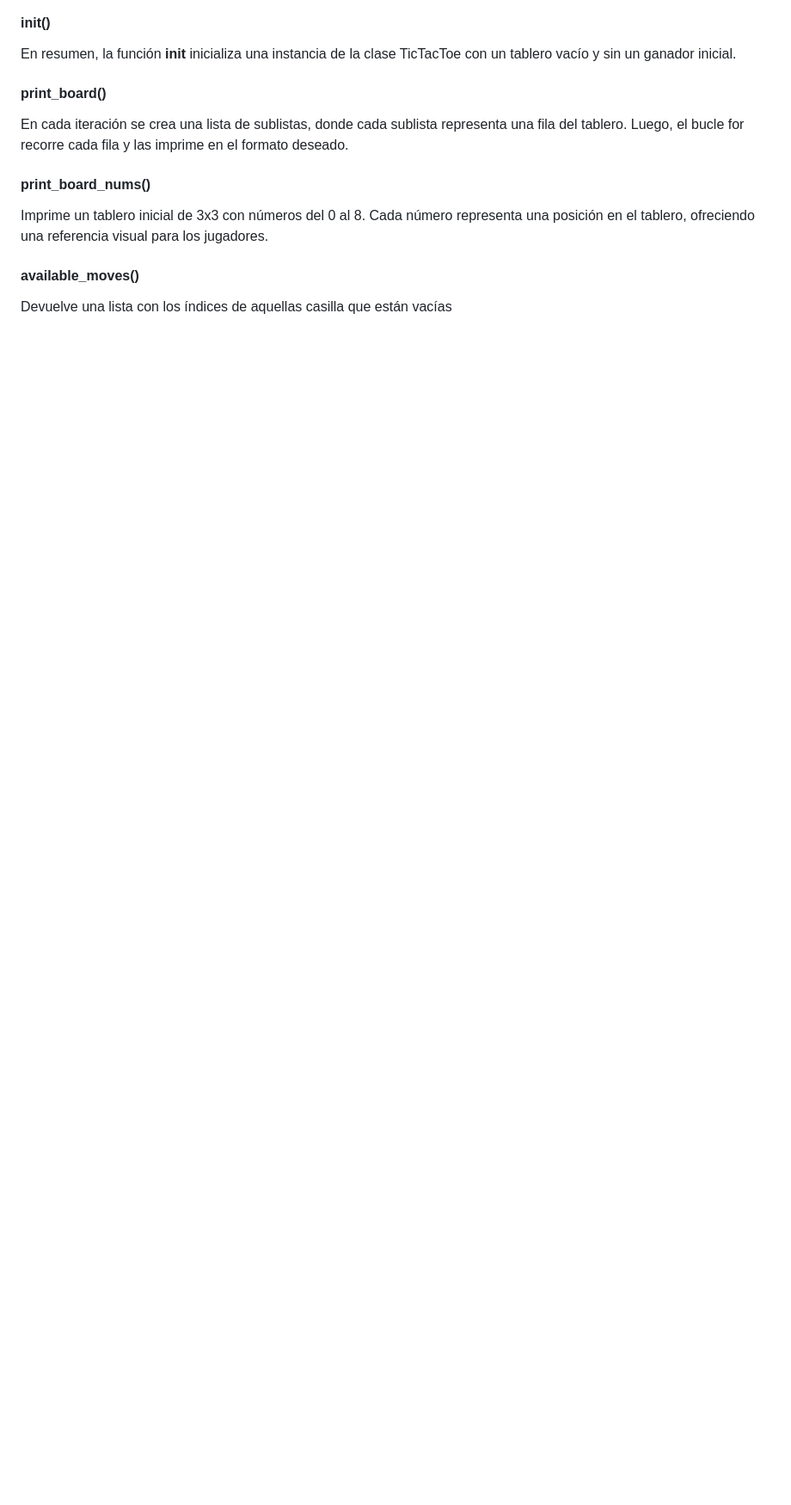
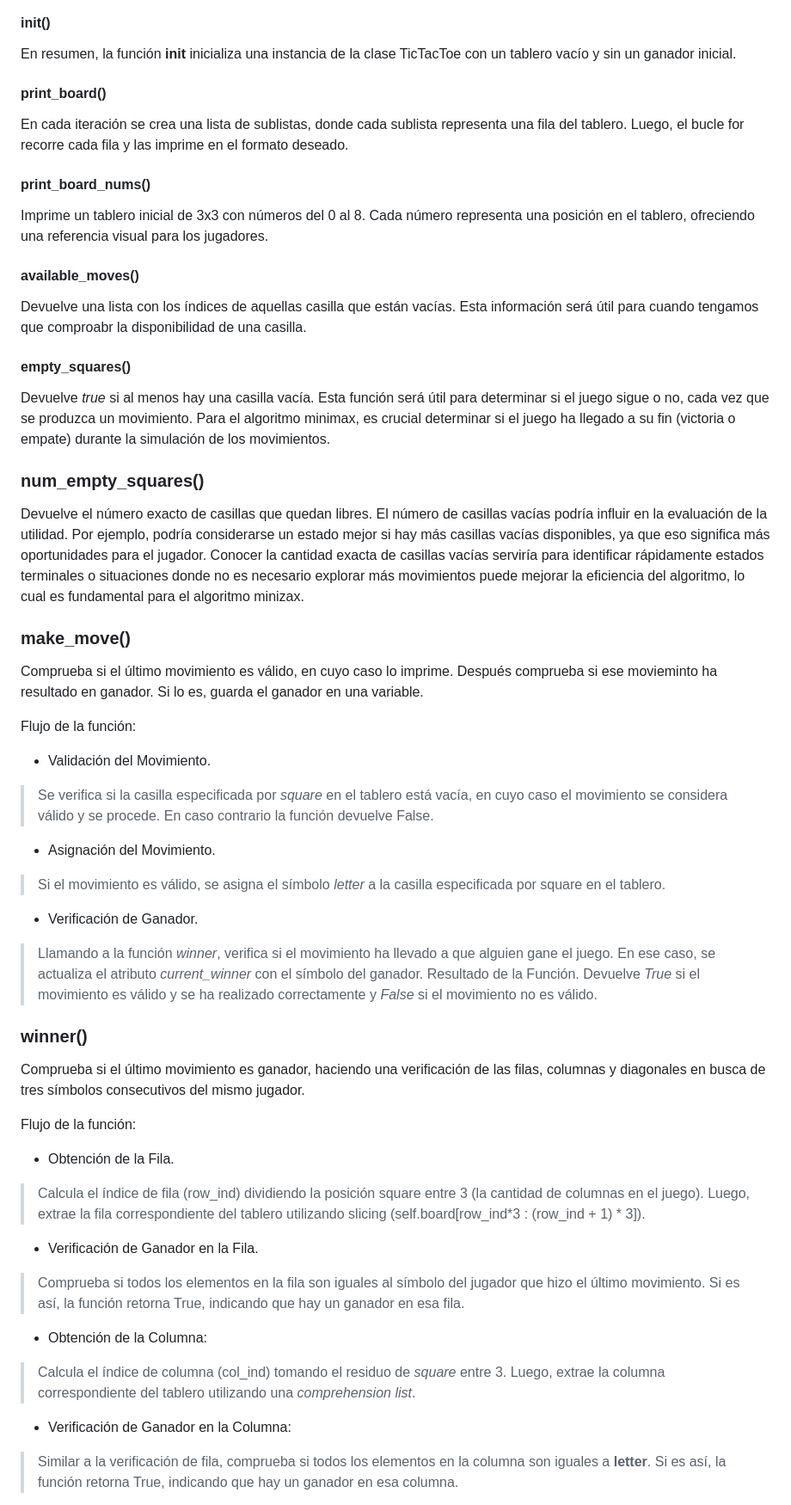
Before and after one commit to viorbe20/ai-programming-exercises, a Markdown page: tic-tac-toe-ai/readme.md, the part around the change printed below. Shown: that part at 86% size. GitHub-like rendering; blank space fills up the shorter version.

```diff
--- a/tic-tac-toe-ai/readme.md
+++ b/tic-tac-toe-ai/readme.md
@@ -32,4 +40,40 @@ Imprime un tablero inicial de 3x3 con números del 0 al 8.
 Cada número representa una posición en el tablero, ofreciendo una referencia visual para los jugadores.
 
 #### available_moves()
-Devuelve una lista con los índices de aquellas casilla que están vacías
+Devuelve una lista con los índices de aquellas casilla que están vacías. Esta información será útil para cuando tengamos que comproabr la disponibilidad de una casilla.
+
+#### empty_squares()
+Devuelve _true_ si al menos hay una casilla vacía. Esta función será útil para determinar si el juego sigue o no, cada vez que se produzca un movimiento. Para el algoritmo minimax, es crucial determinar si el juego ha llegado a su fin (victoria o empate) durante la simulación de los movimientos.
+
+### num_empty_squares()
+Devuelve el número exacto de casillas que quedan libres. El número de casillas vacías podría influir en la evaluación de la utilidad. Por ejemplo, podría considerarse un estado mejor si hay más casillas vacías disponibles, ya que eso significa más oportunidades para el jugador. Conocer la cantidad exacta de casillas vacías serviría para identificar rápidamente estados terminales o situaciones donde no es necesario explorar más movimientos puede mejorar la eficiencia del algoritmo, lo cual es fundamental para el algoritmo minizax.
+
+### make_move()
+Comprueba si el último movimiento es válido, en cuyo caso lo imprime. Después comprueba si ese movieminto ha resultado en ganador. Si lo es, guarda el ganador en una variable.
+
+Flujo de la función:
+- Validación del Movimiento.
+> Se verifica si la casilla especificada por _square_ en el tablero está vacía, en cuyo caso el movimiento se considera válido y se procede. En caso contrario la función devuelve False.
+- Asignación del Movimiento.
+> Si el movimiento es válido, se asigna el símbolo _letter_ a la casilla especificada por square en el tablero.
+- Verificación de Ganador.
+> Llamando a la función _winner_, verifica si el movimiento ha llevado a que alguien gane el juego. En ese caso, se actualiza el atributo _current_winner_ con el símbolo del ganador.
+Resultado de la Función.
+> Devuelve _True_ si el movimiento es válido y se ha realizado correctamente y _False_ si el movimiento no es válido.
+
+### winner()
+Comprueba si el último movimiento es ganador, haciendo una verificación de las filas, columnas y diagonales en busca de tres símbolos consecutivos del mismo jugador.
+
+Flujo de la función:
+- Obtención de la Fila.
+> Calcula el índice de fila (row_ind) dividiendo la posición square entre 3 (la cantidad de columnas en el juego). Luego, extrae la fila correspondiente del tablero utilizando slicing (self.board[row_ind*3 : (row_ind + 1) * 3]).
+
+- Verificación de Ganador en la Fila.
+> Comprueba si todos los elementos en la fila son iguales al símbolo del jugador que hizo el último movimiento. Si es así, la función retorna True, indicando que hay un ganador en esa fila.
+
+- Obtención de la Columna:
+> Calcula el índice de columna (col_ind) tomando el residuo de _square_ entre 3. Luego, extrae la columna correspondiente del tablero utilizando una _comprehension list_.
+
+- Verificación de Ganador en la Columna:
+> Similar a la verificación de fila, comprueba si todos los elementos en la columna son iguales a __letter__. Si es así, la función retorna True, indicando que hay un ganador en esa columna.
+
```
Also changed, not shown: other parts of tic-tac-toe-ai/readme.md (+36 -2 lines), tic-tac-toe-ai/img/board_numbers.png (added), 2 other files.
